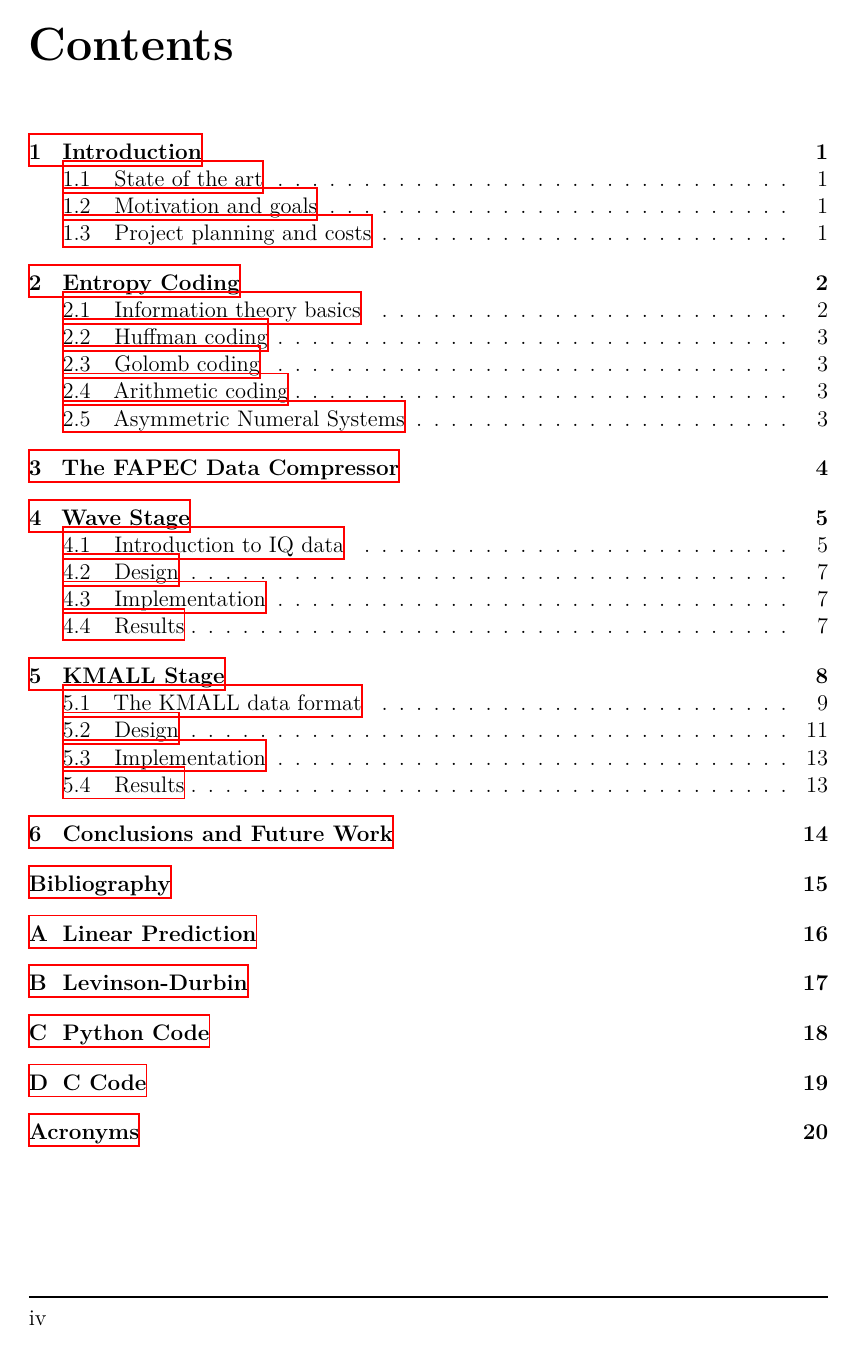
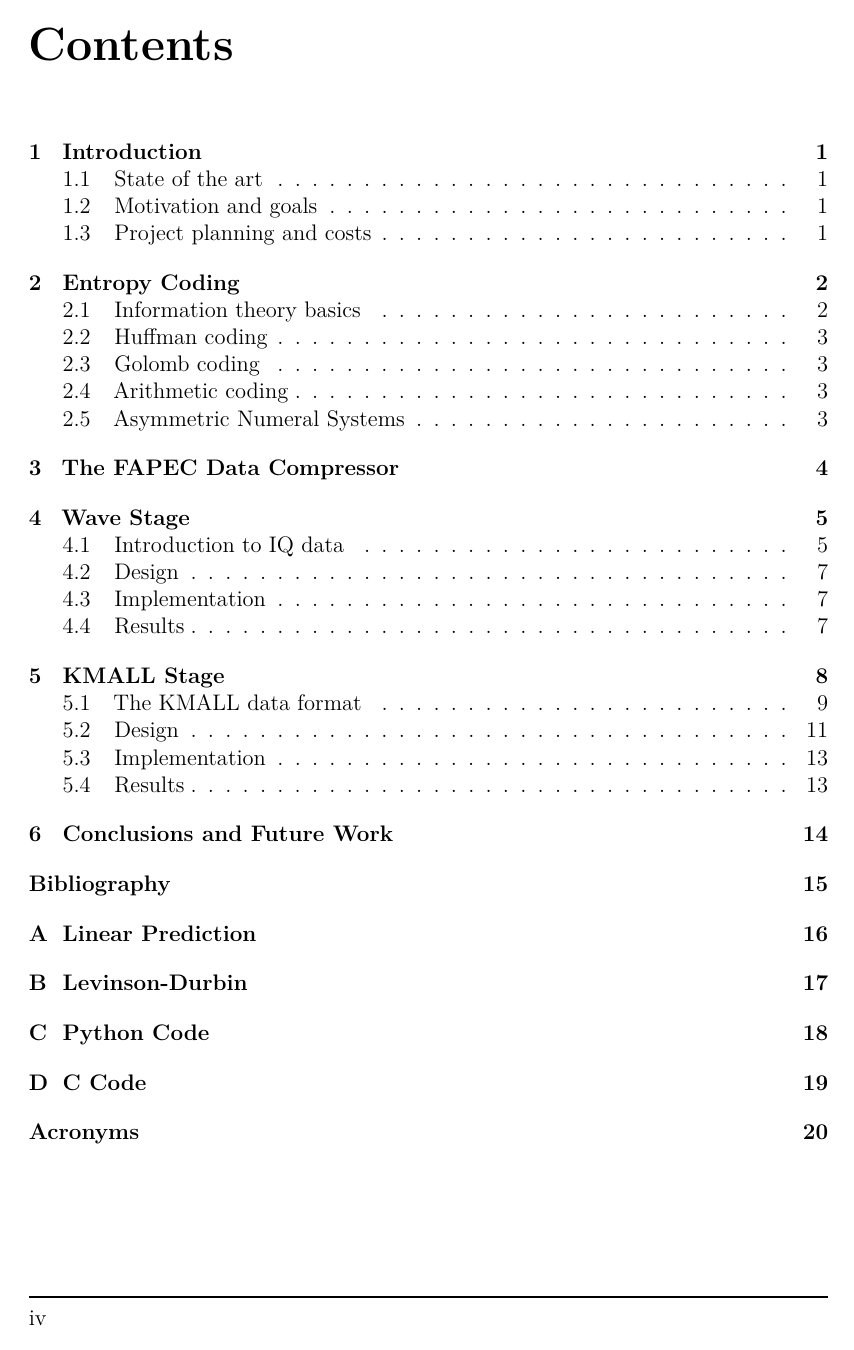
Before and after one commit to aniolm9/bsc-thesis-fapec, a LaTeX thesis (thesis.tex, which reads preamble.tex): page 4 of 26. Compiled offline with XeLaTeX.

Commit message:
Hide hyperlinks

```diff
--- a/preamble.tex
+++ b/preamble.tex
@@ -14,7 +14,7 @@
 \usepackage[toc,acronym]{glossaries}
 \makeglossaries
 
-\usepackage{hyperref}
+\usepackage[hidelinks]{hyperref}
 
 % Enable comic sans
 \usepackage{fontspec}
```
Also changed, not shown: chapters/wave_preproc.tex (+1 -1 lines).
